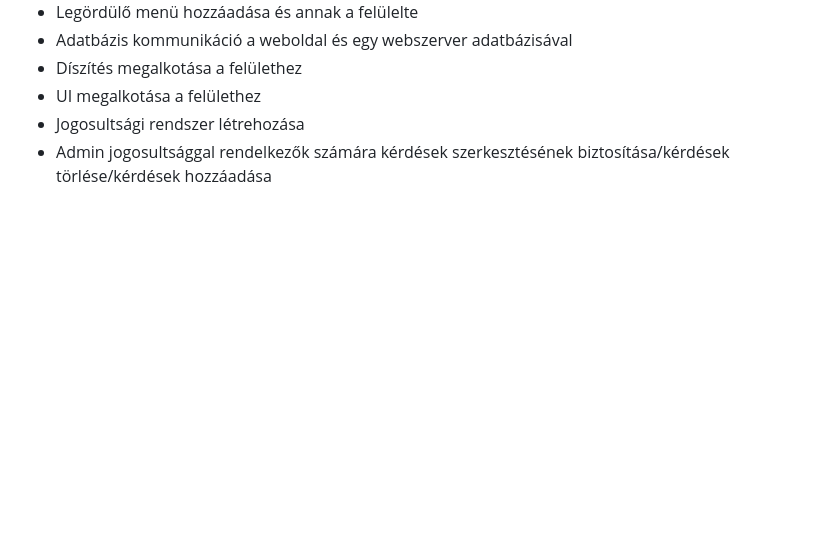
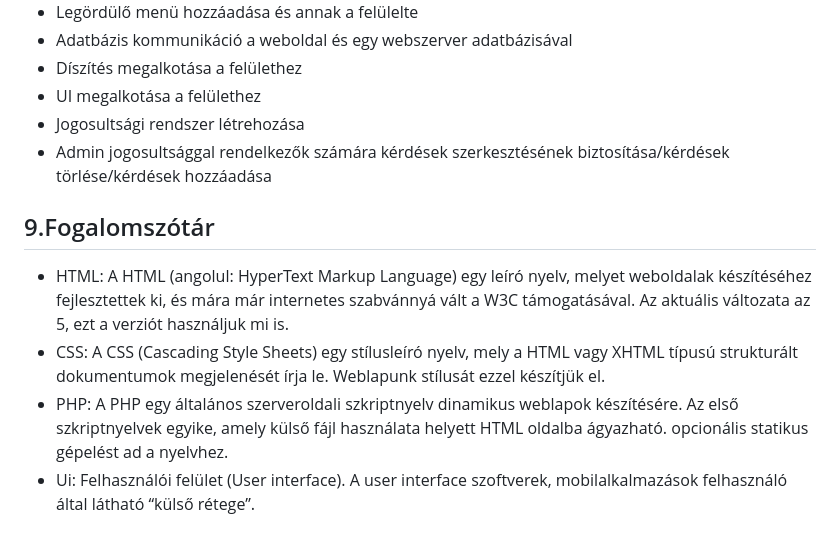
Before and after one commit to 103470/AFP2--h-t-let, a Markdown page: Követelmény Specifikáció.md, the part around the change. Rendered like a GitHub page; blank space fills up the shorter version.

Commit message:
Köv.Spec. - Fogalomszótár létrehozása

```diff
--- a/Követelmény Specifikáció.md
+++ b/Követelmény Specifikáció.md
@@ -50,3 +50,10 @@ A kérdőívek általános feladata az, hogy felmérjék az emberek véleményé
 - UI megalkotása a felülethez
 - Jogosultsági rendszer létrehozása
 - Admin jogosultsággal rendelkezők számára kérdések szerkesztésének biztosítása/kérdések törlése/kérdések hozzáadása
+
+## 9.Fogalomszótár
+
+- HTML: A HTML (angolul: HyperText Markup Language) egy leíró nyelv, melyet weboldalak készítéséhez fejlesztettek ki, és mára már internetes szabvánnyá vált a W3C támogatásával. Az aktuális változata az 5, ezt a verziót használjuk mi is.<br>
+- CSS: A CSS (Cascading Style Sheets) egy stílusleíró nyelv, mely a HTML vagy XHTML típusú strukturált dokumentumok megjelenését írja le. Weblapunk stílusát ezzel készítjük el.<br>
+- PHP: A PHP egy általános szerveroldali szkriptnyelv dinamikus weblapok készítésére. Az első szkriptnyelvek egyike, amely külső fájl használata helyett HTML oldalba ágyazható. opcionális statikus gépelést ad a nyelvhez.<br>
+- Ui: Felhasználói felület (User interface). A user interface szoftverek, mobilalkalmazások felhasználó által látható “külső rétege”.<br>
```
